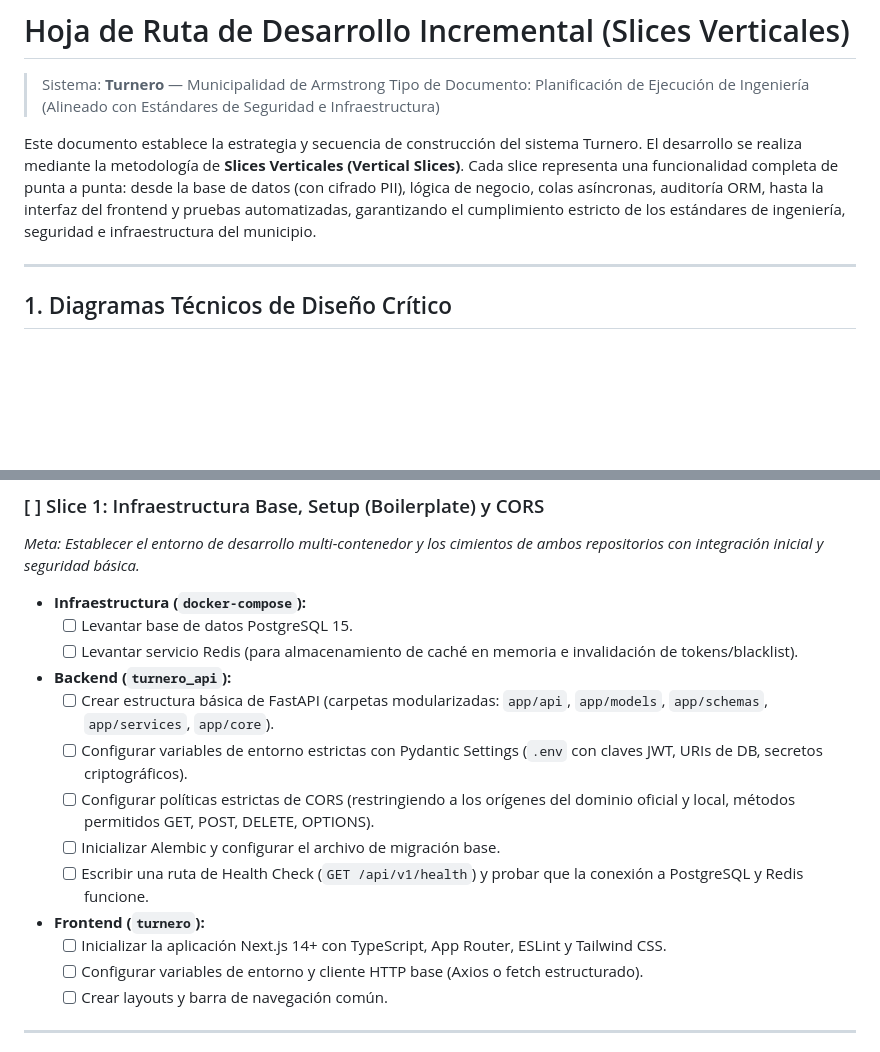
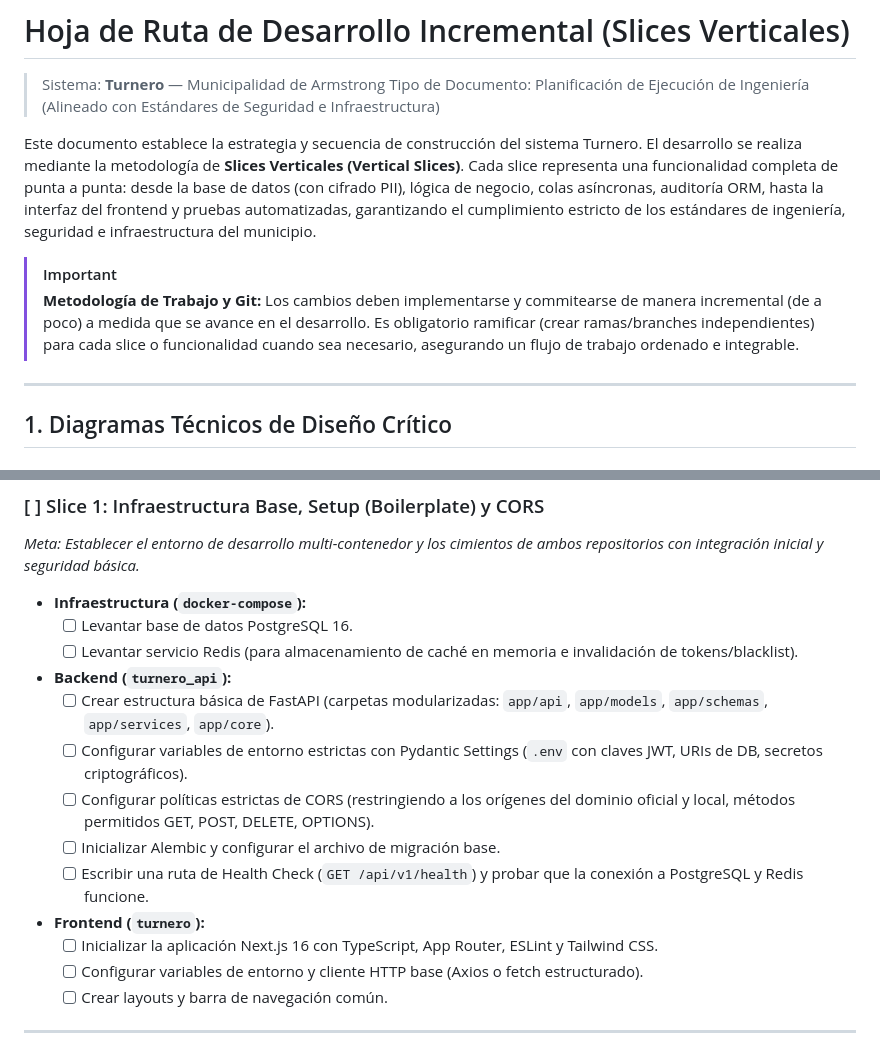
Before and after one commit to Municipalidad-de-Armstrong/turnero-docs, a Markdown page: proceso/desarrollo-hoja-ruta.md, 2 parts joined by grey strips. GitHub-like rendering; blank space fills up the shorter version.

Commit message:
docs: update technology versions and add git branching guidelines in roadmap

```diff
--- a/proceso/desarrollo-hoja-ruta.md
+++ b/proceso/desarrollo-hoja-ruta.md
@@ -3,6 +3,11 @@
 > Tipo de Documento: Planificación de Ejecución de Ingeniería (Alineado con Estándares de Seguridad e Infraestructura)
 
 Este documento establece la estrategia y secuencia de construcción del sistema Turnero. El desarrollo se realiza mediante la metodología de **Slices Verticales (Vertical Slices)**. Cada slice representa una funcionalidad completa de punta a punta: desde la base de datos (con cifrado PII), lógica de negocio, colas asíncronas, auditoría ORM, hasta la interfaz del frontend y pruebas automatizadas, garantizando el cumplimiento estricto de los estándares de ingeniería, seguridad e infraestructura del municipio.
+
+> [!IMPORTANT]
+> **Metodología de Trabajo y Git:**
+> Los cambios deben implementarse y commitearse de manera incremental (de a poco) a medida que se avance en el desarrollo. Es obligatorio ramificar (crear ramas/branches independientes) para cada slice o funcionalidad cuando sea necesario, asegurando un flujo de trabajo ordenado e integrable.
+
 
 ---
 
@@ -84,7 +89,7 @@ stateDiagram-v2
 ### [ ] Slice 1: Infraestructura Base, Setup (Boilerplate) y CORS
 *Meta: Establecer el entorno de desarrollo multi-contenedor y los cimientos de ambos repositorios con integración inicial y seguridad básica.*
 * **Infraestructura (`docker-compose`):**
-  - [ ] Levantar base de datos PostgreSQL 15.
+  - [ ] Levantar base de datos PostgreSQL 16.
   - [ ] Levantar servicio Redis (para almacenamiento de caché en memoria e invalidación de tokens/blacklist).
 * **Backend (`turnero_api`):**
   - [ ] Crear estructura básica de FastAPI (carpetas modularizadas: `app/api`, `app/models`, `app/schemas`, `app/services`, `app/core`).
@@ -93,7 +98,7 @@ stateDiagram-v2
   - [ ] Inicializar Alembic y configurar el archivo de migración base.
   - [ ] Escribir una ruta de Health Check (`GET /api/v1/health`) y probar que la conexión a PostgreSQL y Redis funcione.
 * **Frontend (`turnero`):**
-  - [ ] Inicializar la aplicación Next.js 14+ con TypeScript, App Router, ESLint y Tailwind CSS.
+  - [ ] Inicializar la aplicación Next.js 16 con TypeScript, App Router, ESLint y Tailwind CSS.
   - [ ] Configurar variables de entorno y cliente HTTP base (Axios o fetch estructurado).
   - [ ] Crear layouts y barra de navegación común.
 
```
